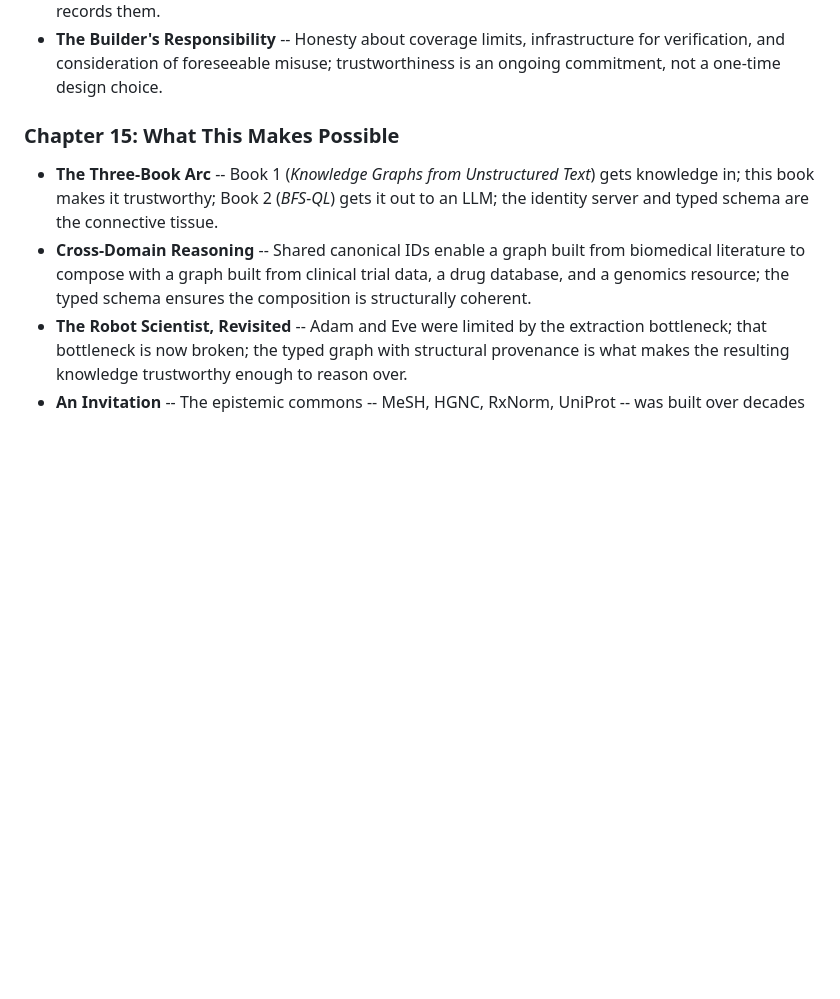
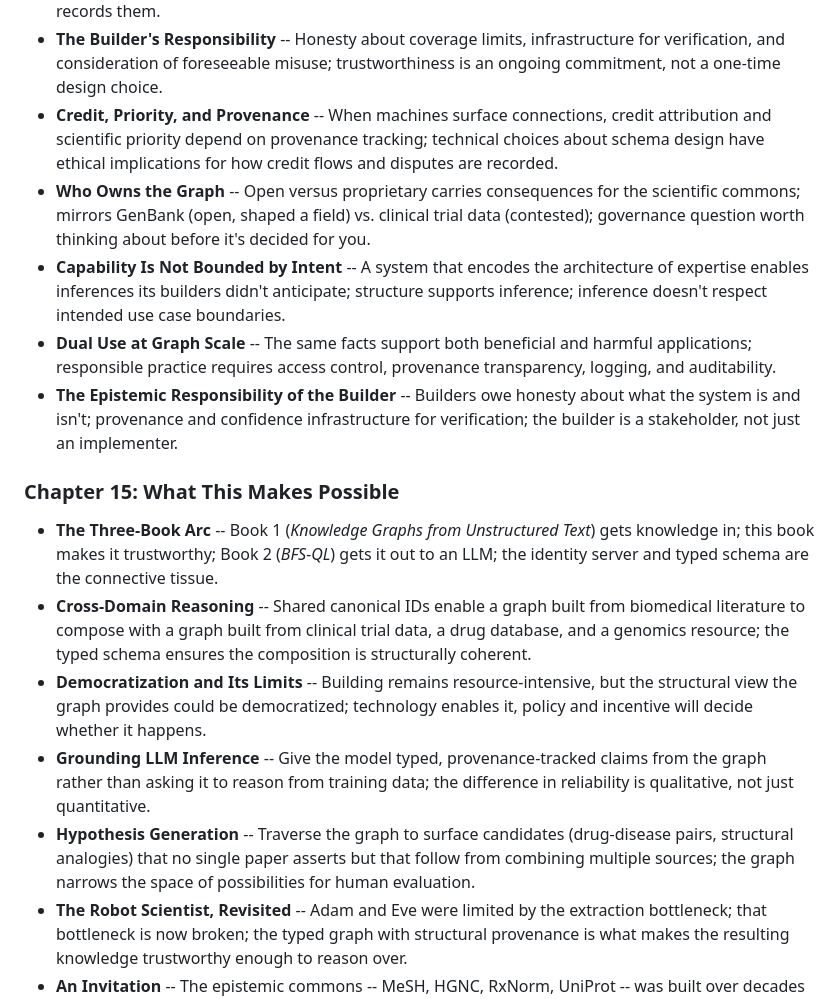
Before and after one commit to graphwright/books, a Markdown page: identity-book/outline.md, the part around the change. Drawn GitHub-style; blank space fills up the shorter version.

Commit message:
Update outlines to reflect Part IV content move
kg-book outline: remove Grounding LLM Inference, Hypothesis Generation,
Returning to the Dream, Democratization, Credit/Priority, Who Owns,
Capability, Dual Use, Bias at Scale, Epistemic Responsibility.

identity-book outline: add the moved sections to Ch 14 and Ch 15.

Co-Authored-By: Claude Sonnet 4.6 <noreply@anthropic.com>

```diff
--- a/identity-book/outline.md
+++ b/identity-book/outline.md
@@ -356,6 +356,24 @@ provenance). None of the three is sufficient alone.
 - **The Builder's Responsibility** -- Honesty about coverage limits,
   infrastructure for verification, and consideration of foreseeable misuse;
   trustworthiness is an ongoing commitment, not a one-time design choice.
+- **Credit, Priority, and Provenance** -- When machines surface connections,
+  credit attribution and scientific priority depend on provenance tracking;
+  technical choices about schema design have ethical implications for how
+  credit flows and disputes are recorded.
+- **Who Owns the Graph** -- Open versus proprietary carries consequences for
+  the scientific commons; mirrors GenBank (open, shaped a field) vs. clinical
+  trial data (contested); governance question worth thinking about before it's
+  decided for you.
+- **Capability Is Not Bounded by Intent** -- A system that encodes the
+  architecture of expertise enables inferences its builders didn't anticipate;
+  structure supports inference; inference doesn't respect intended use case
+  boundaries.
+- **Dual Use at Graph Scale** -- The same facts support both beneficial and
+  harmful applications; responsible practice requires access control,
+  provenance transparency, logging, and auditability.
+- **The Epistemic Responsibility of the Builder** -- Builders owe honesty
+  about what the system is and isn't; provenance and confidence infrastructure
+  for verification; the builder is a stakeholder, not just an implementer.
 
 ### Chapter 15: What This Makes Possible
 
@@ -366,6 +384,16 @@ provenance). None of the three is sufficient alone.
   biomedical literature to compose with a graph built from clinical trial data,
   a drug database, and a genomics resource; the typed schema ensures the
   composition is structurally coherent.
+- **Democratization and Its Limits** -- Building remains resource-intensive, but
+  the structural view the graph provides could be democratized; technology
+  enables it, policy and incentive will decide whether it happens.
+- **Grounding LLM Inference** -- Give the model typed, provenance-tracked claims
+  from the graph rather than asking it to reason from training data; the
+  difference in reliability is qualitative, not just quantitative.
+- **Hypothesis Generation** -- Traverse the graph to surface candidates
+  (drug-disease pairs, structural analogies) that no single paper asserts but
+  that follow from combining multiple sources; the graph narrows the space of
+  possibilities for human evaluation.
 - **The Robot Scientist, Revisited** -- Adam and Eve were limited by the
   extraction bottleneck; that bottleneck is now broken; the typed graph with
   structural provenance is what makes the resulting knowledge trustworthy enough
```
Also changed, not shown: kg-book/outline.md (+0 -10 lines).
